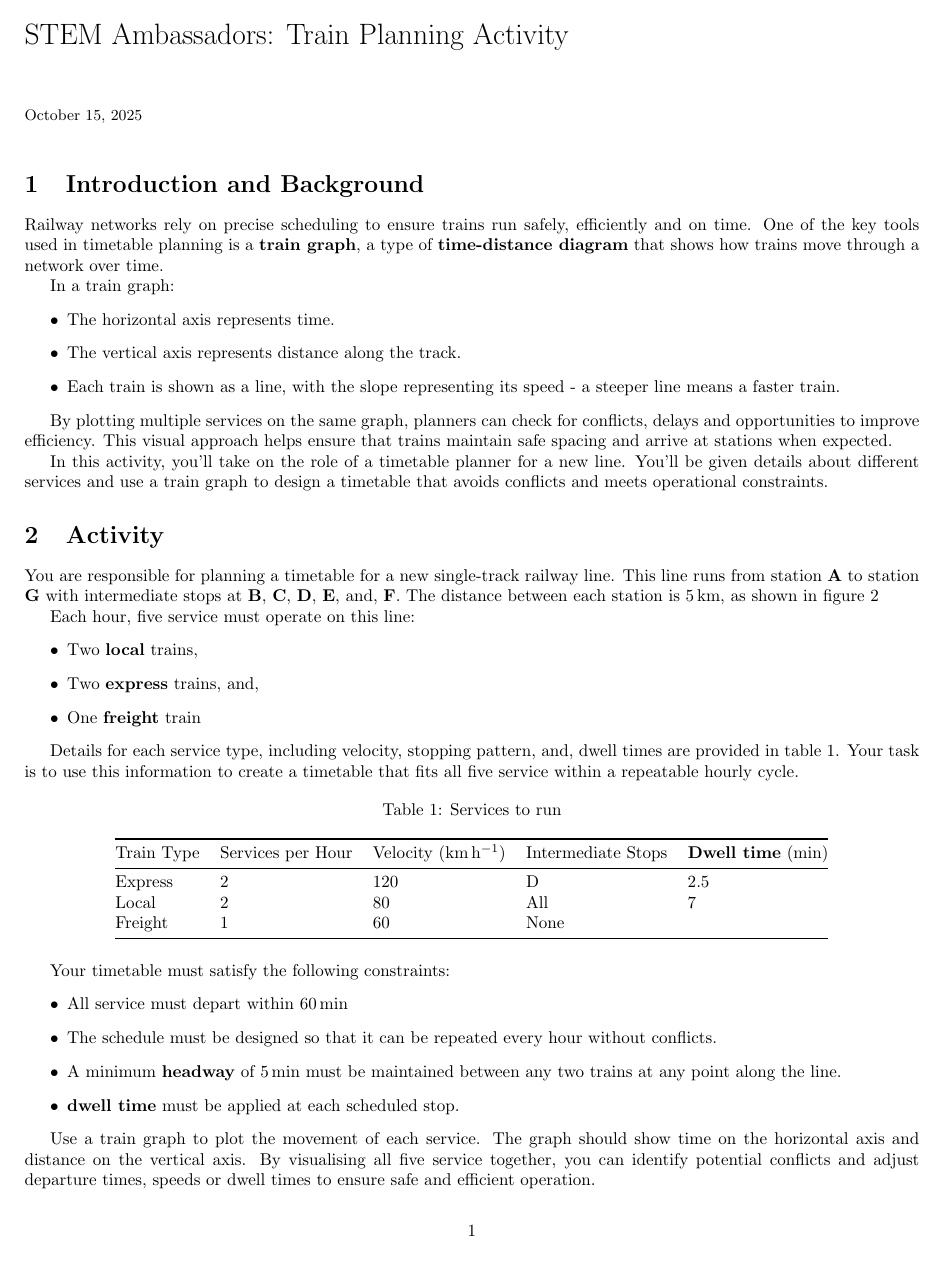
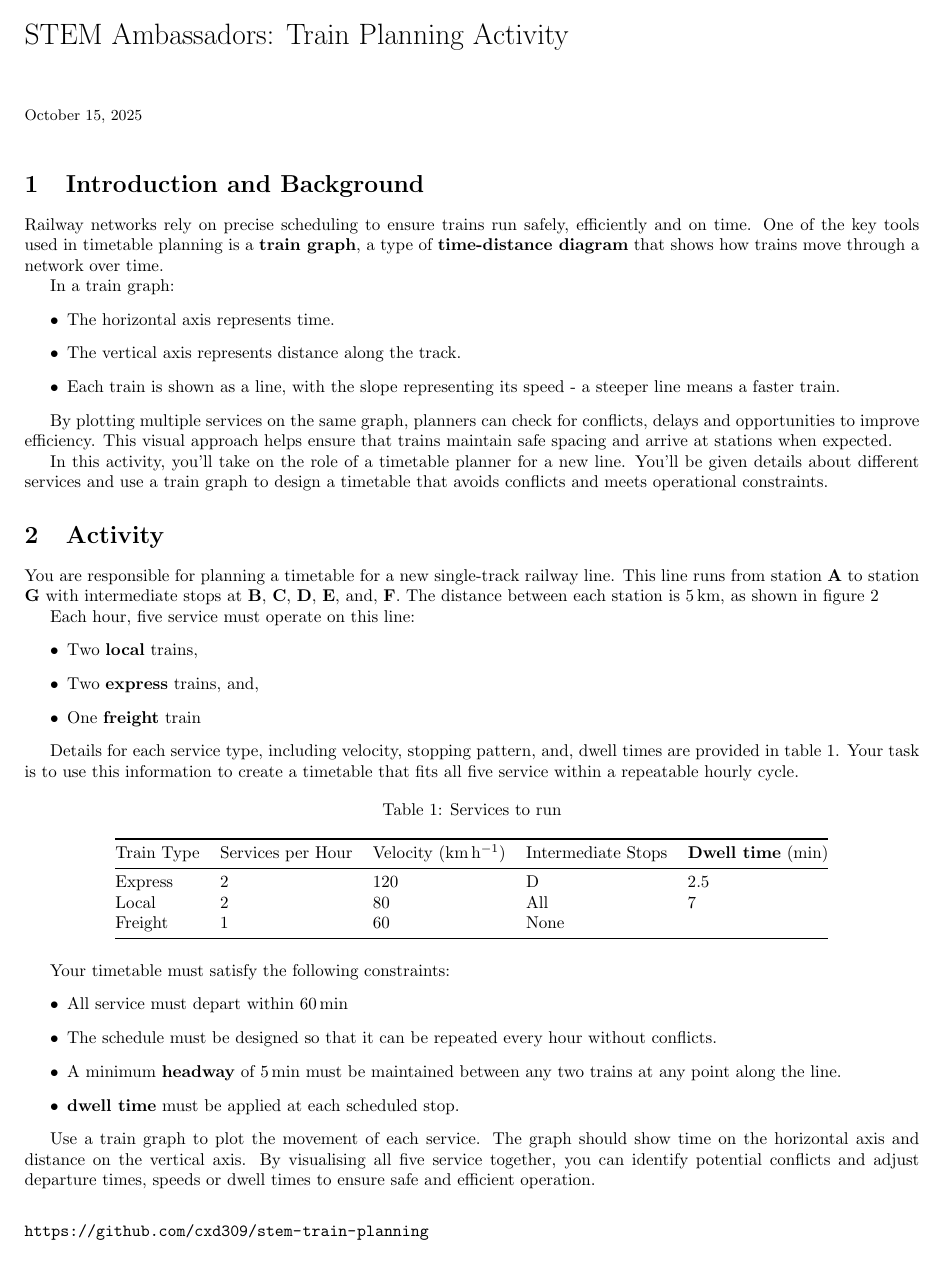
Before and after one commit to cxd309/stem-train-planning, a LaTeX document (activity/activity.tex): page 1 of 3. Compiled offline with pdfLaTeX.

Commit message:
Added footer to Activity sheet
- Updated to include link to this repo

```diff
--- a/activity/activity.tex
+++ b/activity/activity.tex
@@ -23,8 +23,13 @@
 \usepackage{booktabs}
 \graphicspath{{/figures}}
 \usepackage[acronym, nopostdot,nonumberlist]{glossaries}
+\usepackage{url}
 
-
+\usepackage{fancyhdr}
+\pagestyle{fancy}
+\fancyhf{}
+\renewcommand{\headrulewidth}{0pt}
+\fancyfoot[L]{\url{https://github.com/cxd309/stem-train-planning}}
 
 %%%%%%%%%%%%%%%%%%%%
 %
```
Also changed, not shown: activity/activity.pdf, activity/activity.tex (1 more changed lines).
